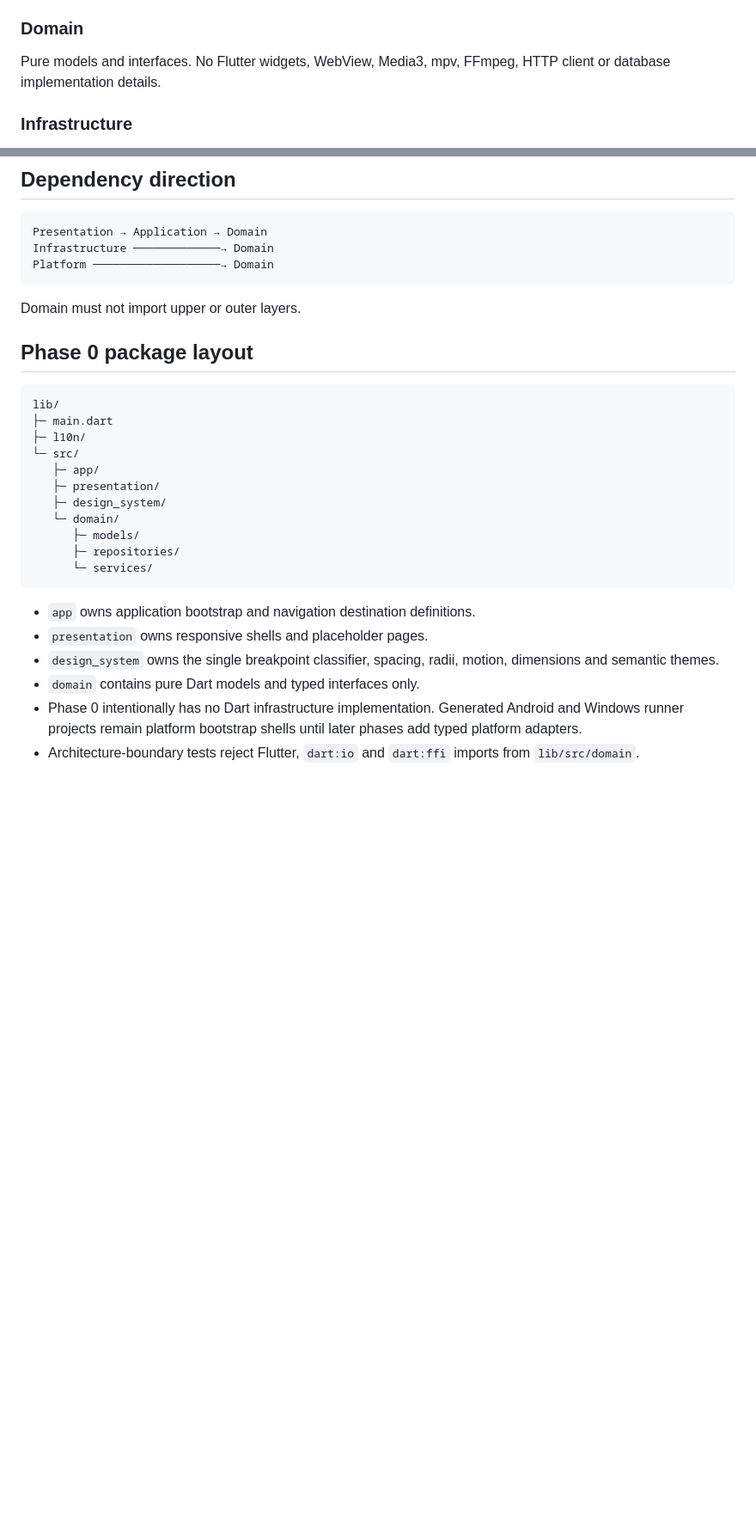
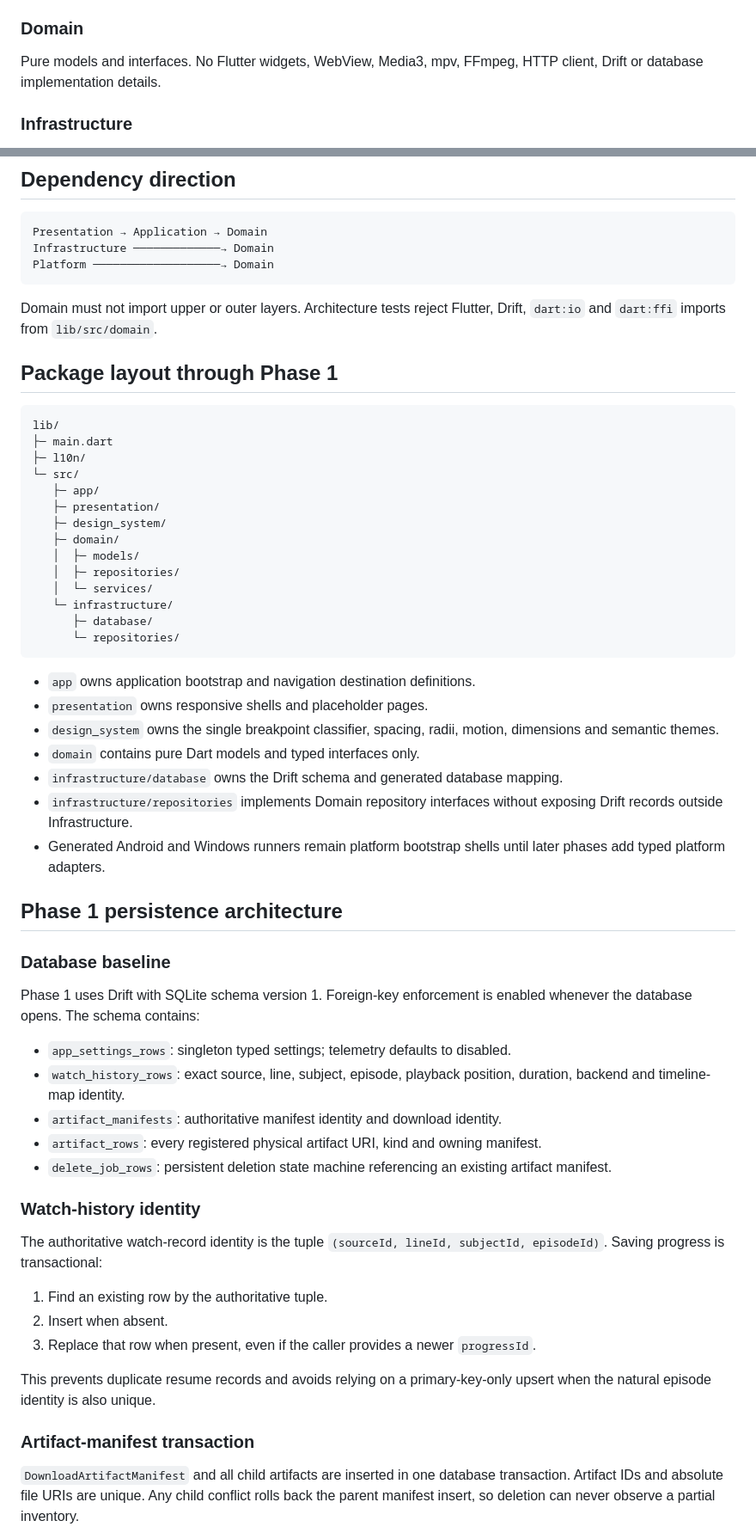
Before and after one commit to william12233/Wynime, a Markdown page: docs/ARCHITECTURE.md, 2 parts joined by grey strips. Shown at 86% size. Drawn GitHub-style; blank space fills up the shorter version.

Commit message:
docs: record Phase 1 persistence architecture

````diff
--- a/docs/ARCHITECTURE.md
+++ b/docs/ARCHITECTURE.md
@@ -9,7 +9,7 @@ Flutter widgets, responsive shells, navigation, localization, player controls, s
 Use cases and coordinators. This layer owns source selection, playback session lifecycle, failover decisions, download orchestration, Bangumi sync orchestration and settings policy.
 
 ### Domain
-Pure models and interfaces. No Flutter widgets, WebView, Media3, mpv, FFmpeg, HTTP client or database implementation details.
+Pure models and interfaces. No Flutter widgets, WebView, Media3, mpv, FFmpeg, HTTP client, Drift or database implementation details.
 
 ### Infrastructure
 Database, network clients, source engines, HLS processing, download implementation, Bangumi client and platform bridges.
@@ -32,9 +32,9 @@ Infrastructure ─────────────→ Domain
 Platform ───────────────────→ Domain
 ```
 
-Domain must not import upper or outer layers.
+Domain must not import upper or outer layers. Architecture tests reject Flutter, Drift, `dart:io` and `dart:ffi` imports from `lib/src/domain`.
 
-## Phase 0 package layout
+## Package layout through Phase 1
 
 ```text
 lib/
@@ -44,15 +44,46 @@ lib/
    ├─ app/
    ├─ presentation/
    ├─ design_system/
-   └─ domain/
-      ├─ models/
-      ├─ repositories/
-      └─ services/
+   ├─ domain/
+   │  ├─ models/
+   │  ├─ repositories/
+   │  └─ services/
+   └─ infrastructure/
+      ├─ database/
+      └─ repositories/
 ```
 
 - `app` owns application bootstrap and navigation destination definitions.
 - `presentation` owns responsive shells and placeholder pages.
 - `design_system` owns the single breakpoint classifier, spacing, radii, motion, dimensions and semantic themes.
 - `domain` contains pure Dart models and typed interfaces only.
-- Phase 0 intentionally has no Dart infrastructure implementation. Generated Android and Windows runner projects remain platform bootstrap shells until later phases add typed platform adapters.
-- Architecture-boundary tests reject Flutter, `dart:io` and `dart:ffi` imports from `lib/src/domain`.
+- `infrastructure/database` owns the Drift schema and generated database mapping.
+- `infrastructure/repositories` implements Domain repository interfaces without exposing Drift records outside Infrastructure.
+- Generated Android and Windows runners remain platform bootstrap shells until later phases add typed platform adapters.
+
+## Phase 1 persistence architecture
+
+### Database baseline
+
+Phase 1 uses Drift with SQLite schema version 1. Foreign-key enforcement is enabled whenever the database opens. The schema contains:
+
+- `app_settings_rows`: singleton typed settings; telemetry defaults to disabled.
+- `watch_history_rows`: exact source, line, subject, episode, playback position, duration, backend and timeline-map identity.
+- `artifact_manifests`: authoritative manifest identity and download identity.
+- `artifact_rows`: every registered physical artifact URI, kind and owning manifest.
+- `delete_job_rows`: persistent deletion state machine referencing an existing artifact manifest.
+
+### Watch-history identity
+
+The authoritative watch-record identity is the tuple `(sourceId, lineId, subjectId, episodeId)`. Saving progress is transactional:
+
+1. Find an existing row by the authoritative tuple.
+2. Insert when absent.
+3. Replace that row when present, even if the caller provides a newer `progressId`.
+
+This prevents duplicate resume records and avoids relying on a primary-key-only upsert when the natural episode identity is also unique.
+
+### Artifact-manifest transaction
+
+`DownloadArtifactManifest` and all child artifacts are inserted in one database transaction. Artifact IDs and absolute file URIs are unique. Any child conflict rolls back the parent manifest insert, so deletion can never observe a partial inventory.
+
````
Also changed, not shown: other parts of docs/ARCHITECTURE.md (+20 -0 lines), docs/PHASE1_STATUS.md (added, +37 -0 lines).
